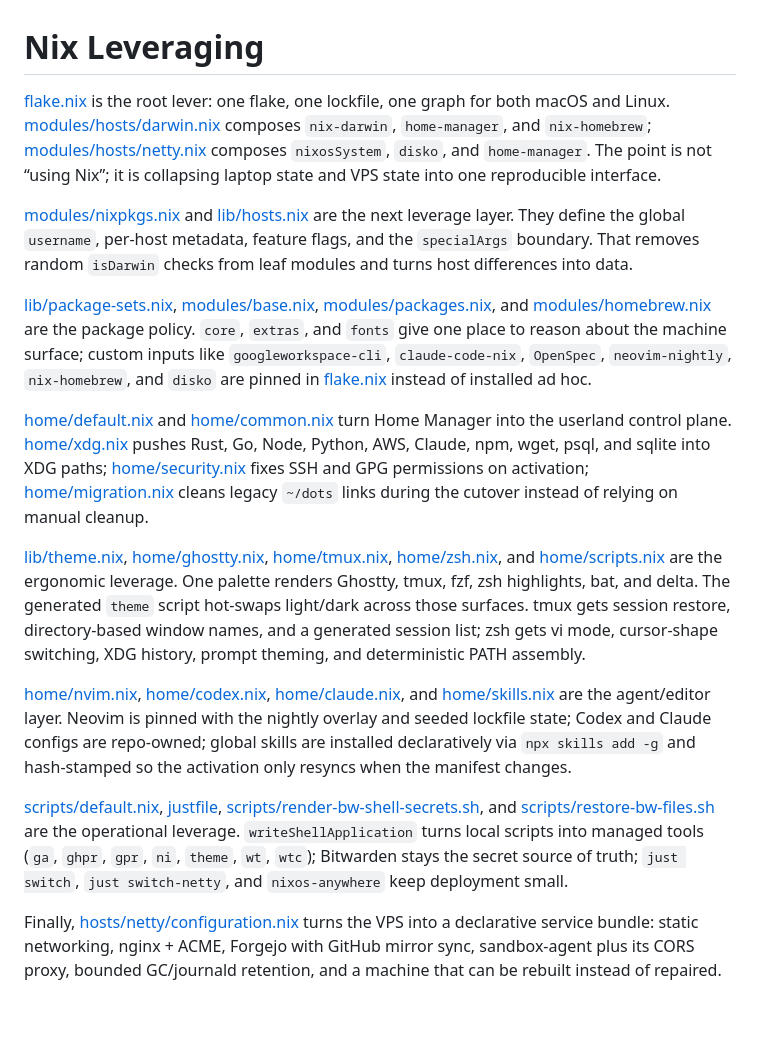
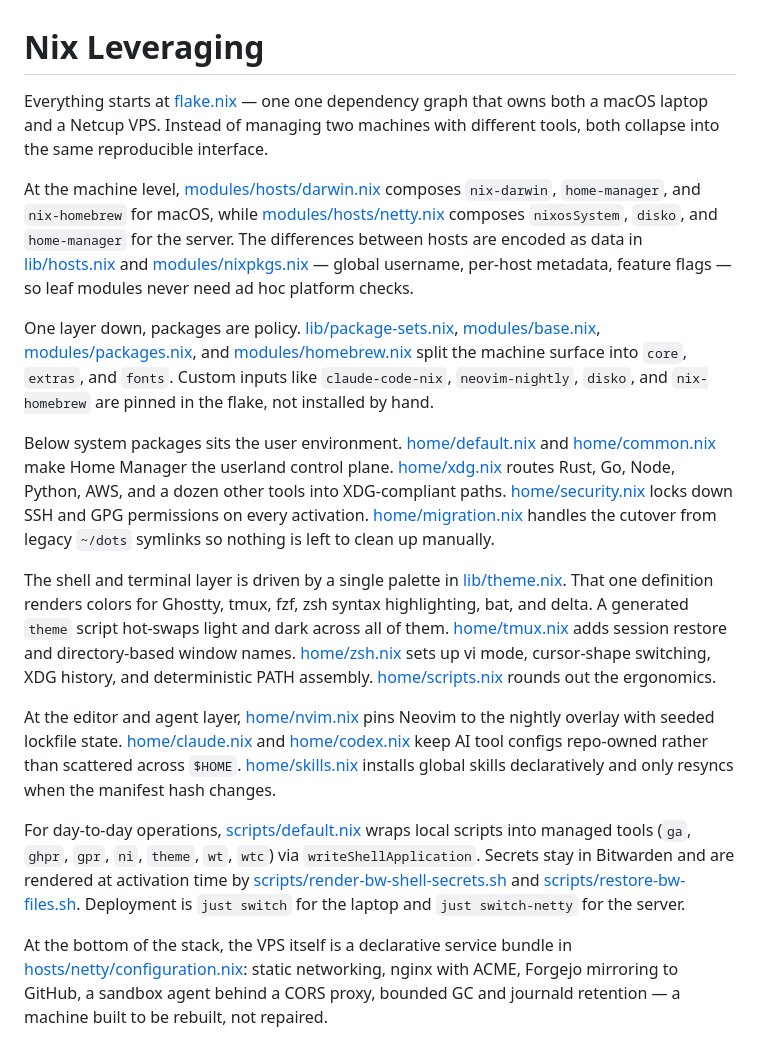
Before and after one commit to harivansh-afk/nix, a Markdown page: README.md, the part around the change. Drawn GitHub-style; blank space fills up the shorter version.

```diff
--- a/README.md
+++ b/README.md
@@ -1,17 +1,17 @@
 # Nix Leveraging
 
-[flake.nix](./flake.nix) is the root lever: one flake, one lockfile, one graph for both macOS and Linux. [modules/hosts/darwin.nix](./modules/hosts/darwin.nix) composes `nix-darwin`, `home-manager`, and `nix-homebrew`; [modules/hosts/netty.nix](./modules/hosts/netty.nix) composes `nixosSystem`, `disko`, and `home-manager`. The point is not “using Nix”; it is collapsing laptop state and VPS state into one reproducible interface.
+Everything starts at [flake.nix](./flake.nix) — one one dependency graph that owns both a macOS laptop and a Netcup VPS. Instead of managing two machines with different tools, both collapse into the same reproducible interface.
 
-[modules/nixpkgs.nix](./modules/nixpkgs.nix) and [lib/hosts.nix](./lib/hosts.nix) are the next leverage layer. They define the global `username`, per-host metadata, feature flags, and the `specialArgs` boundary. That removes random `isDarwin` checks from leaf modules and turns host differences into data.
+At the machine level, [modules/hosts/darwin.nix](./modules/hosts/darwin.nix) composes `nix-darwin`, `home-manager`, and `nix-homebrew` for macOS, while [modules/hosts/netty.nix](./modules/hosts/netty.nix) composes `nixosSystem`, `disko`, and `home-manager` for the server. The differences between hosts are encoded as data in [lib/hosts.nix](./lib/hosts.nix) and [modules/nixpkgs.nix](./modules/nixpkgs.nix) — global username, per-host metadata, feature flags — so leaf modules never need ad hoc platform checks.
 
-[lib/package-sets.nix](./lib/package-sets.nix), [modules/base.nix](./modules/base.nix), [modules/packages.nix](./modules/packages.nix), and [modules/homebrew.nix](./modules/homebrew.nix) are the package policy. `core`, `extras`, and `fonts` give one place to reason about the machine surface; custom inputs like `googleworkspace-cli`, `claude-code-nix`, `OpenSpec`, `neovim-nightly`, `nix-homebrew`, and `disko` are pinned in [flake.nix](./flake.nix) instead of installed ad hoc.
+One layer down, packages are policy. [lib/package-sets.nix](./lib/package-sets.nix), [modules/base.nix](./modules/base.nix), [modules/packages.nix](./modules/packages.nix), and [modules/homebrew.nix](./modules/homebrew.nix) split the machine surface into `core`, `extras`, and `fonts`. Custom inputs like `claude-code-nix`, `neovim-nightly`, `disko`, and `nix-homebrew` are pinned in the flake, not installed by hand.
 
-[home/default.nix](./home/default.nix) and [home/common.nix](./home/common.nix) turn Home Manager into the userland control plane. [home/xdg.nix](./home/xdg.nix) pushes Rust, Go, Node, Python, AWS, Claude, npm, wget, psql, and sqlite into XDG paths; [home/security.nix](./home/security.nix) fixes SSH and GPG permissions on activation; [home/migration.nix](./home/migration.nix) cleans legacy `~/dots` links during the cutover instead of relying on manual cleanup.
+Below system packages sits the user environment. [home/default.nix](./home/default.nix) and [home/common.nix](./home/common.nix) make Home Manager the userland control plane. [home/xdg.nix](./home/xdg.nix) routes Rust, Go, Node, Python, AWS, and a dozen other tools into XDG-compliant paths. [home/security.nix](./home/security.nix) locks down SSH and GPG permissions on every activation. [home/migration.nix](./home/migration.nix) handles the cutover from legacy `~/dots` symlinks so nothing is left to clean up manually.
 
-[lib/theme.nix](./lib/theme.nix), [home/ghostty.nix](./home/ghostty.nix), [home/tmux.nix](./home/tmux.nix), [home/zsh.nix](./home/zsh.nix), and [home/scripts.nix](./home/scripts.nix) are the ergonomic leverage. One palette renders Ghostty, tmux, fzf, zsh highlights, bat, and delta. The generated `theme` script hot-swaps light/dark across those surfaces. tmux gets session restore, directory-based window names, and a generated session list; zsh gets vi mode, cursor-shape switching, XDG history, prompt theming, and deterministic PATH assembly.
+The shell and terminal layer is driven by a single palette in [lib/theme.nix](./lib/theme.nix). That one definition renders colors for Ghostty, tmux, fzf, zsh syntax highlighting, bat, and delta. A generated `theme` script hot-swaps light and dark across all of them. [home/tmux.nix](./home/tmux.nix) adds session restore and directory-based window names. [home/zsh.nix](./home/zsh.nix) sets up vi mode, cursor-shape switching, XDG history, and deterministic PATH assembly. [home/scripts.nix](./home/scripts.nix) rounds out the ergonomics.
 
-[home/nvim.nix](./home/nvim.nix), [home/codex.nix](./home/codex.nix), [home/claude.nix](./home/claude.nix), and [home/skills.nix](./home/skills.nix) are the agent/editor layer. Neovim is pinned with the nightly overlay and seeded lockfile state; Codex and Claude configs are repo-owned; global skills are installed declaratively via `npx skills add -g` and hash-stamped so the activation only resyncs when the manifest changes.
+At the editor and agent layer, [home/nvim.nix](./home/nvim.nix) pins Neovim to the nightly overlay with seeded lockfile state. [home/claude.nix](./home/claude.nix) and [home/codex.nix](./home/codex.nix) keep AI tool configs repo-owned rather than scattered across `$HOME`. [home/skills.nix](./home/skills.nix) installs global skills declaratively and only resyncs when the manifest hash changes.
 
-[scripts/default.nix](./scripts/default.nix), [justfile](./justfile), [scripts/render-bw-shell-secrets.sh](./scripts/render-bw-shell-secrets.sh), and [scripts/restore-bw-files.sh](./scripts/restore-bw-files.sh) are the operational leverage. `writeShellApplication` turns local scripts into managed tools (`ga`, `ghpr`, `gpr`, `ni`, `theme`, `wt`, `wtc`); Bitwarden stays the secret source of truth; `just switch`, `just switch-netty`, and `nixos-anywhere` keep deployment small.
+For day-to-day operations, [scripts/default.nix](./scripts/default.nix) wraps local scripts into managed tools (`ga`, `ghpr`, `gpr`, `ni`, `theme`, `wt`, `wtc`) via `writeShellApplication`. Secrets stay in Bitwarden and are rendered at activation time by [scripts/render-bw-shell-secrets.sh](./scripts/render-bw-shell-secrets.sh) and [scripts/restore-bw-files.sh](./scripts/restore-bw-files.sh). Deployment is `just switch` for the laptop and `just switch-netty` for the server.
 
-Finally, [hosts/netty/configuration.nix](./hosts/netty/configuration.nix) turns the VPS into a declarative service bundle: static networking, nginx + ACME, Forgejo with GitHub mirror sync, sandbox-agent plus its CORS proxy, bounded GC/journald retention, and a machine that can be rebuilt instead of repaired.
+At the bottom of the stack, the VPS itself is a declarative service bundle in [hosts/netty/configuration.nix](./hosts/netty/configuration.nix): static networking, nginx with ACME, Forgejo mirroring to GitHub, a sandbox agent behind a CORS proxy, bounded GC and journald retention — a machine built to be rebuilt, not repaired.
```
